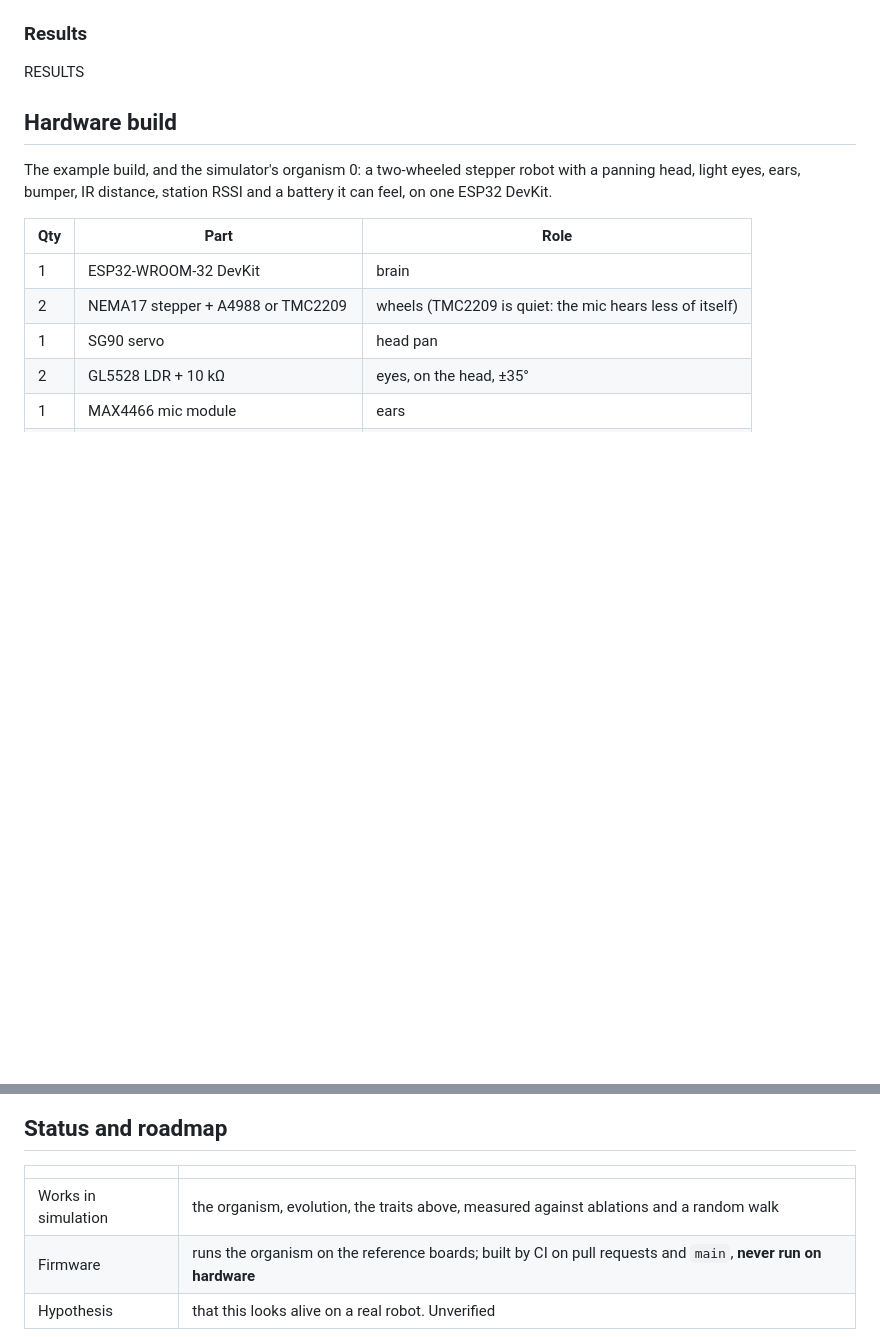
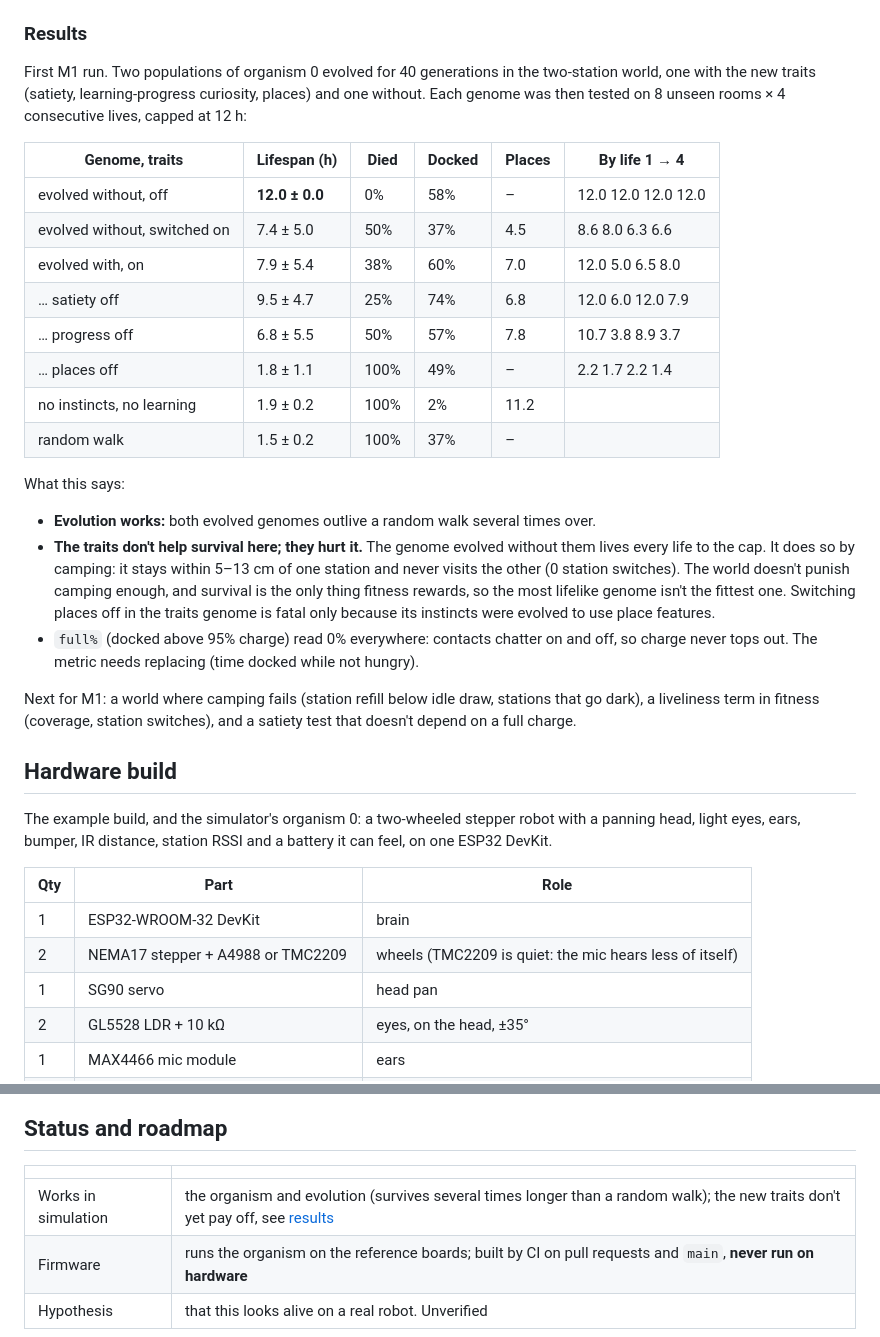
Before and after one commit to sloev/emergent, a Markdown page: README.md, 2 parts joined by grey strips. Rendered like a GitHub page; blank space fills up the shorter version.

Commit message:
README: first M1 results (traits vs none, unseen rooms)
Co-Authored-By: Claude Opus 5.5 <noreply@anthropic.com>
Claude-Session: https://claude.ai/code/session_01VczQi73jv1asBcVCztykSf

```diff
--- a/README.md
+++ b/README.md
@@ -231,7 +231,38 @@ remembered. `--trace out.json` writes a 1 Hz trace that
 
 ### Results
 
-RESULTS
+First M1 run. Two populations of organism 0 evolved for 40 generations in the
+two-station world, one with the new traits (satiety, learning-progress curiosity,
+places) and one without. Each genome was then tested on 8 unseen rooms × 4
+consecutive lives, capped at 12 h:
+
+| Genome, traits | Lifespan (h) | Died | Docked | Places | By life 1 → 4 |
+|---|---|---|---|---|---|
+| evolved without, off | **12.0 ± 0.0** | 0% | 58% | – | 12.0 12.0 12.0 12.0 |
+| evolved without, switched on | 7.4 ± 5.0 | 50% | 37% | 4.5 | 8.6 8.0 6.3 6.6 |
+| evolved with, on | 7.9 ± 5.4 | 38% | 60% | 7.0 | 12.0 5.0 6.5 8.0 |
+| … satiety off | 9.5 ± 4.7 | 25% | 74% | 6.8 | 12.0 6.0 12.0 7.9 |
+| … progress off | 6.8 ± 5.5 | 50% | 57% | 7.8 | 10.7 3.8 8.9 3.7 |
+| … places off | 1.8 ± 1.1 | 100% | 49% | – | 2.2 1.7 2.2 1.4 |
+| no instincts, no learning | 1.9 ± 0.2 | 100% | 2% | 11.2 | |
+| random walk | 1.5 ± 0.2 | 100% | 37% | – | |
+
+What this says:
+
+- **Evolution works:** both evolved genomes outlive a random walk several times over.
+- **The traits don't help survival here; they hurt it.** The genome evolved without
+  them lives every life to the cap. It does so by camping: it stays within 5–13 cm of
+  one station and never visits the other (0 station switches). The world
+  doesn't punish camping enough, and survival is the only thing fitness rewards, so
+  the most lifelike genome isn't the fittest one. Switching places off in the
+  traits genome is fatal only because its instincts were evolved to use place
+  features.
+- `full%` (docked above 95% charge) read 0% everywhere: contacts chatter on and off,
+  so charge never tops out. The metric needs replacing (time docked while not hungry).
+
+Next for M1: a world where camping fails (station refill below idle draw, stations
+that go dark), a liveliness term in fitness (coverage, station switches), and a
+satiety test that doesn't depend on a full charge.
 
 ## Hardware build
 
@@ -278,7 +309,7 @@ the robot. Tune the thresholds in `include/tuning.h` against your pack.
 
 | | |
 |---|---|
-| Works in simulation | the organism, evolution, the traits above, measured against ablations and a random walk |
+| Works in simulation | the organism and evolution (survives several times longer than a random walk); the new traits don't yet pay off, see [results](#results) |
 | Firmware | runs the organism on the reference boards; built by CI on pull requests and `main`, **never run on hardware** |
 | Hypothesis | that this looks alive on a real robot. Unverified |
 
```
